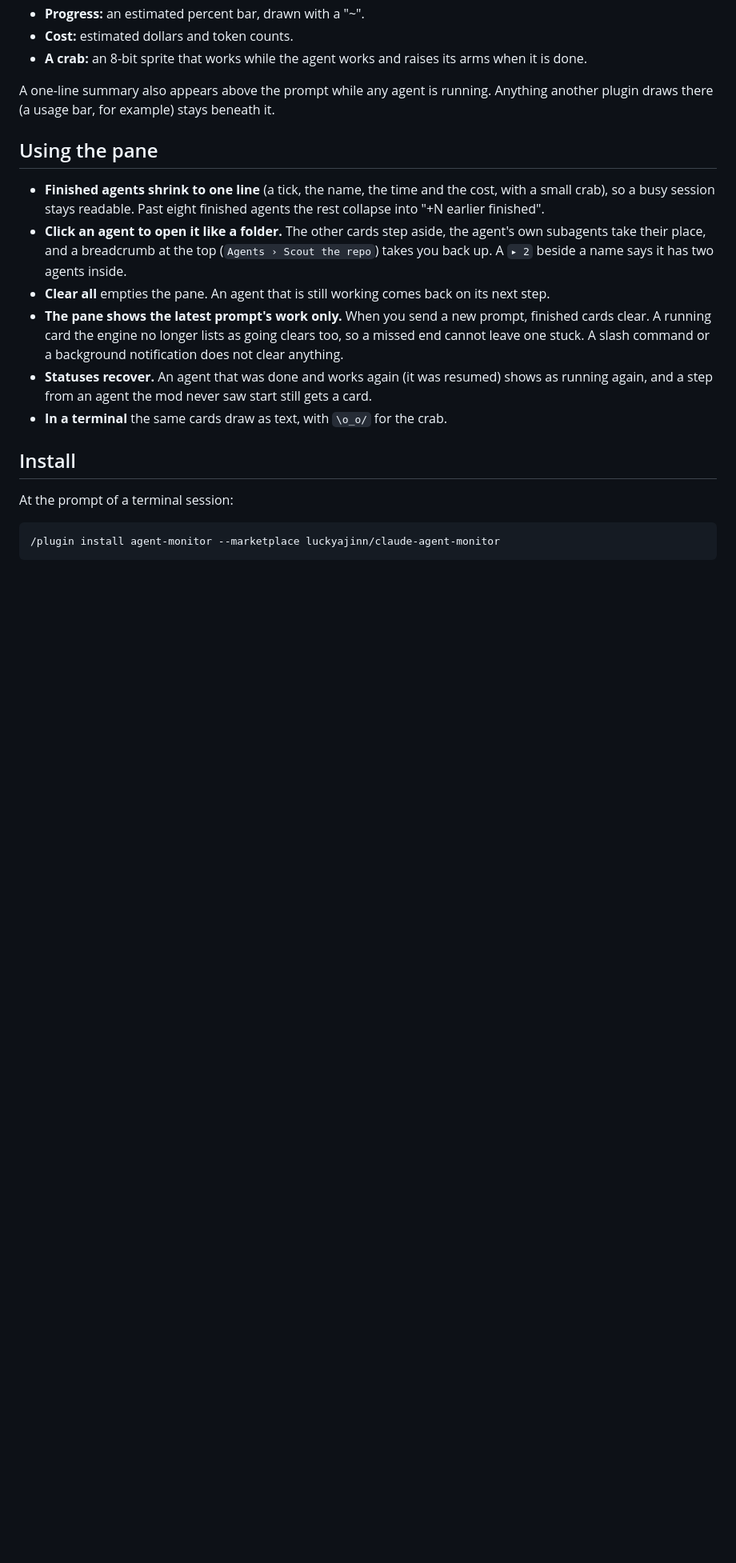
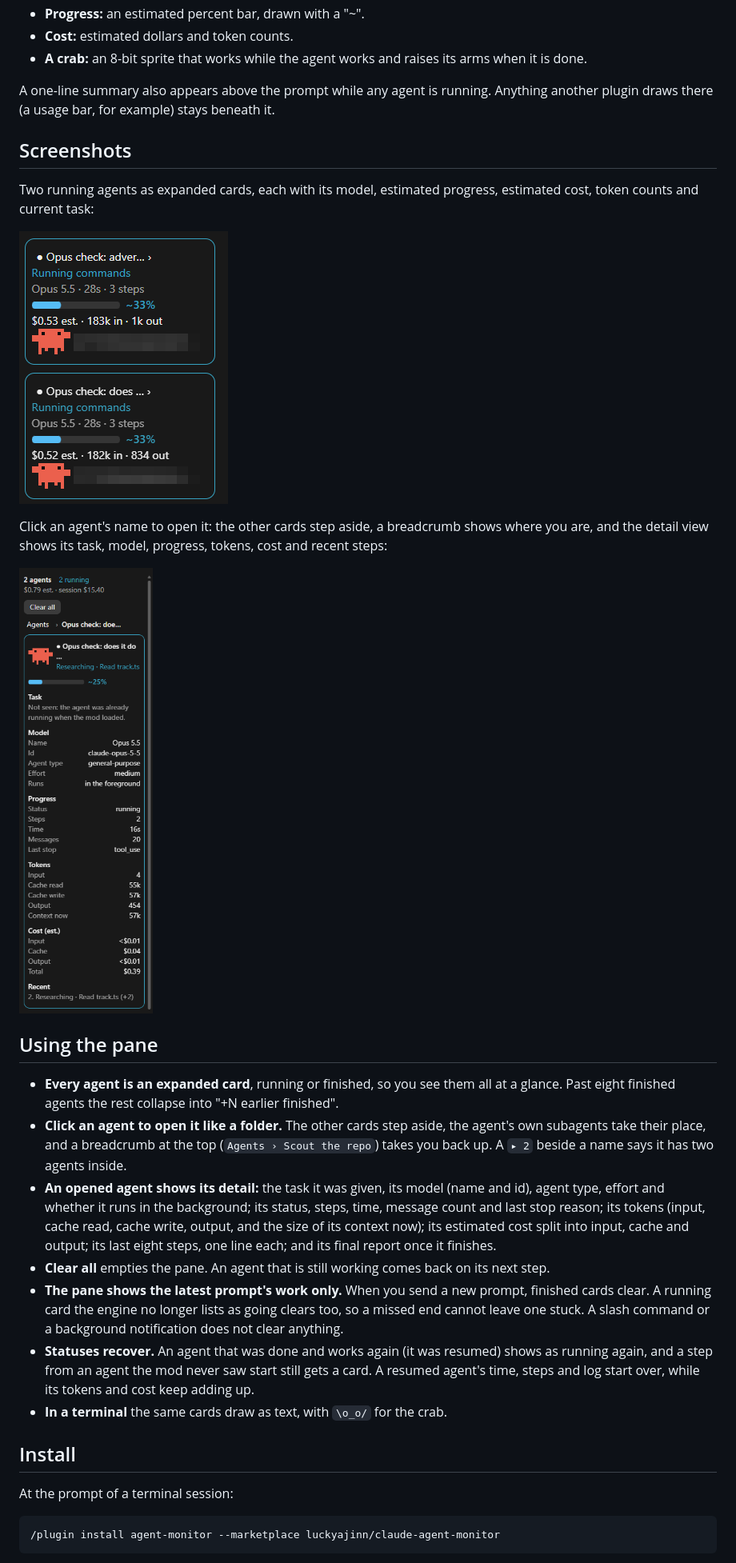
Before and after one commit to luckyajinn/claude-agent-monitor, a Markdown page: README.md, the part around one of its changes. Shown at 80% size. Drawn GitHub-style; pictures changed too: docs/cards.png (added), docs/detail-view.png (added); blank space fills up the shorter version.

```diff
--- a/README.md
+++ b/README.md
@@ -10,13 +10,24 @@ A Claude Code mod that keeps a live pane of every subagent your session starts.
 
 A one-line summary also appears above the prompt while any agent is running. Anything another plugin draws there (a usage bar, for example) stays beneath it.
 
+## Screenshots
+
+Two running agents as expanded cards, each with its model, estimated progress, estimated cost, token counts and current task:
+
+![Two running agents as expanded cards](docs/cards.png)
+
+Click an agent's name to open it: the other cards step aside, a breadcrumb shows where you are, and the detail view shows its task, model, progress, tokens, cost and recent steps:
+
+![An opened agent's detail view](docs/detail-view.png)
+
 ## Using the pane
 
-- **Finished agents shrink to one line** (a tick, the name, the time and the cost, with a small crab), so a busy session stays readable. Past eight finished agents the rest collapse into "+N earlier finished".
+- **Every agent is an expanded card**, running or finished, so you see them all at a glance. Past eight finished agents the rest collapse into "+N earlier finished".
 - **Click an agent to open it like a folder.** The other cards step aside, the agent's own subagents take their place, and a breadcrumb at the top (`Agents › Scout the repo`) takes you back up. A `▸ 2` beside a name says it has two agents inside.
+- **An opened agent shows its detail:** the task it was given, its model (name and id), agent type, effort and whether it runs in the background; its status, steps, time, message count and last stop reason; its tokens (input, cache read, cache write, output, and the size of its context now); its estimated cost split into input, cache and output; its last eight steps, one line each; and its final report once it finishes.
 - **Clear all** empties the pane. An agent that is still working comes back on its next step.
 - **The pane shows the latest prompt's work only.** When you send a new prompt, finished cards clear. A running card the engine no longer lists as going clears too, so a missed end cannot leave one stuck. A slash command or a background notification does not clear anything.
-- **Statuses recover.** An agent that was done and works again (it was resumed) shows as running again, and a step from an agent the mod never saw start still gets a card.
+- **Statuses recover.** An agent that was done and works again (it was resumed) shows as running again, and a step from an agent the mod never saw start still gets a card. A resumed agent's time, steps and log start over, while its tokens and cost keep adding up.
 - **In a terminal** the same cards draw as text, with `\o_o/` for the crab.
 
 ## Install
```
Also changed, not shown: other parts of README.md (+4 -0 lines), 4 other files.
